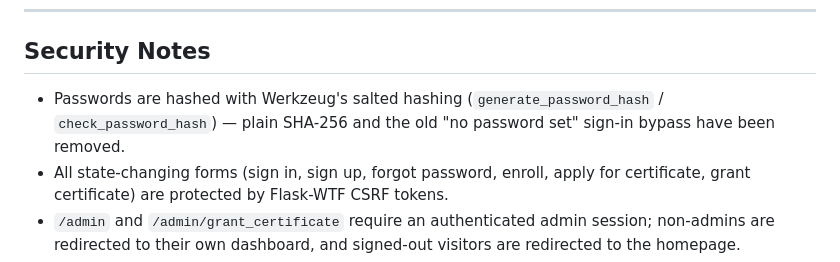
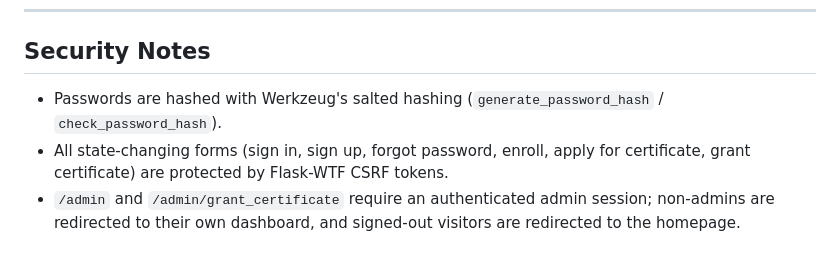
Before and after one commit to AkshatVarma14/AI-Certificate-Enrollment-Utility, a Markdown page: README.md, the part around one of its changes. Rendered like a GitHub page.

Commit message:
README update
Removed outdated information

```diff
--- a/README.md
+++ b/README.md
@@ -104,7 +103,7 @@ or the in-page **Print** button to save it as a PDF.
 
 ## Security Notes
 
-- Passwords are hashed with Werkzeug's salted hashing (`generate_password_hash` / `check_password_hash`) — plain SHA-256 and the old "no password set" sign-in bypass have been removed.
+- Passwords are hashed with Werkzeug's salted hashing (`generate_password_hash` / `check_password_hash`).
 - All state-changing forms (sign in, sign up, forgot password, enroll, apply for certificate, grant certificate) are protected by Flask-WTF CSRF tokens.
 - `/admin` and `/admin/grant_certificate` require an authenticated admin session; non-admins are redirected to their own dashboard, and signed-out visitors are redirected to the homepage.
 - `/register` (the enrollment form) requires an authenticated session.
```
Also changed, not shown: other parts of README.md (+0 -2 lines).
